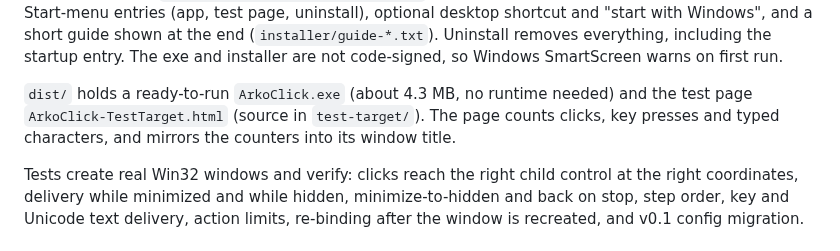
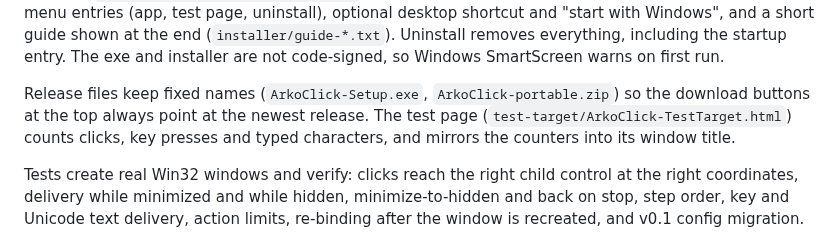
Before and after one commit to arkamrashed97/ArkoClick, a Markdown page: README.md, the part around one of its changes. Rendered like a GitHub page.

```diff
--- a/README.md
+++ b/README.md
@@ -103,9 +160,10 @@ desktop shortcut and "start with Windows", and a short guide shown at the end
 (`installer/guide-*.txt`). Uninstall removes everything, including the startup entry. The
 exe and installer are not code-signed, so Windows SmartScreen warns on first run.
 
-`dist/` holds a ready-to-run `ArkoClick.exe` (about 4.3 MB, no runtime needed) and the test
-page `ArkoClick-TestTarget.html` (source in `test-target/`). The page counts clicks, key
-presses and typed characters, and mirrors the counters into its window title.
+Release files keep fixed names (`ArkoClick-Setup.exe`, `ArkoClick-portable.zip`) so the
+download buttons at the top always point at the newest release. The test page
+(`test-target/ArkoClick-TestTarget.html`) counts clicks, key presses and typed characters,
+and mirrors the counters into its window title.
 
 Tests create real Win32 windows and verify: clicks reach the right child control at the right
 coordinates, delivery while minimized and while hidden, minimize-to-hidden and back on stop,
```
Also changed, not shown: other parts of README.md (+63 -6 lines), docs/screenshot-ar.png (added), docs/screenshot-en.png (added), 1 other file.
